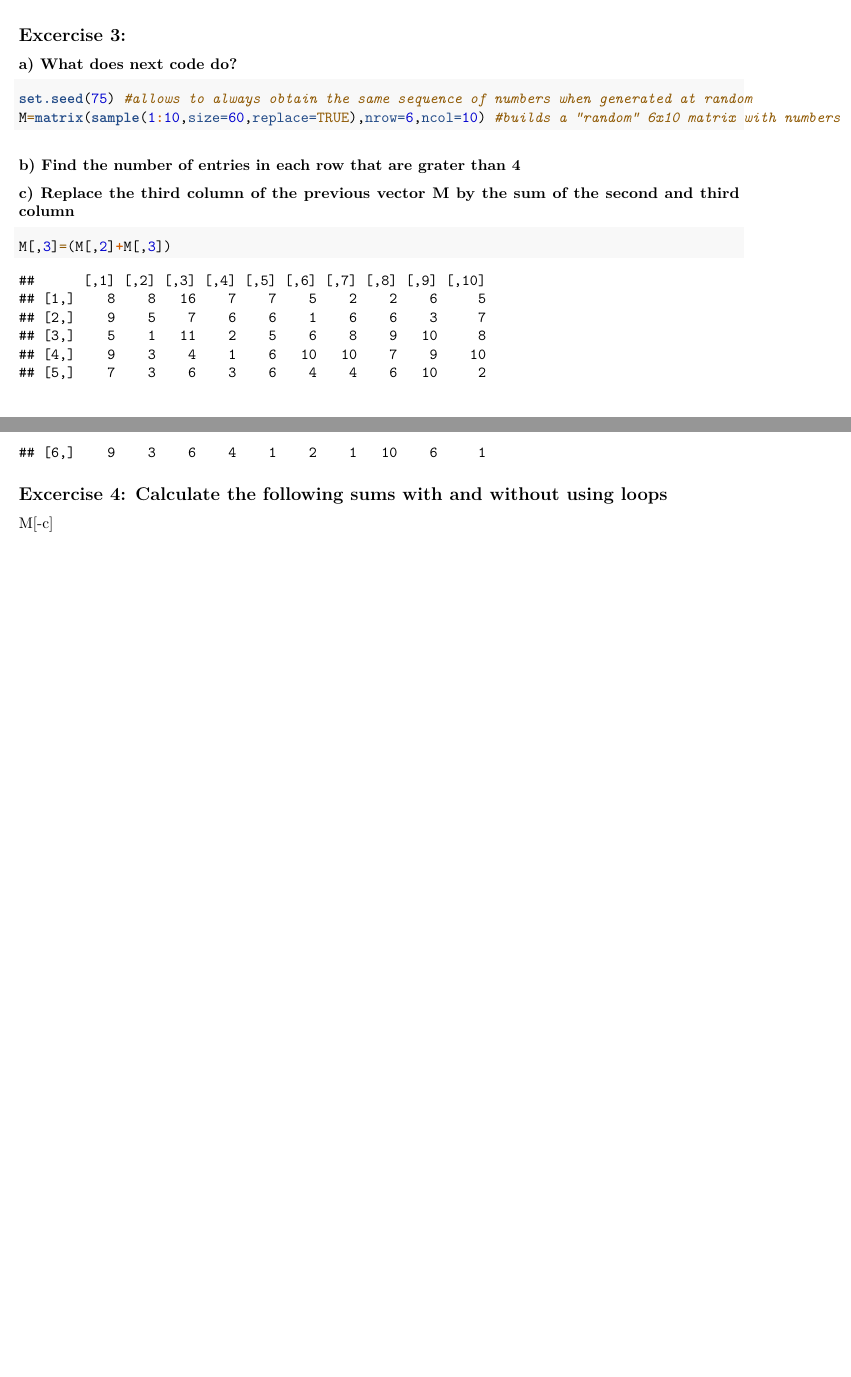
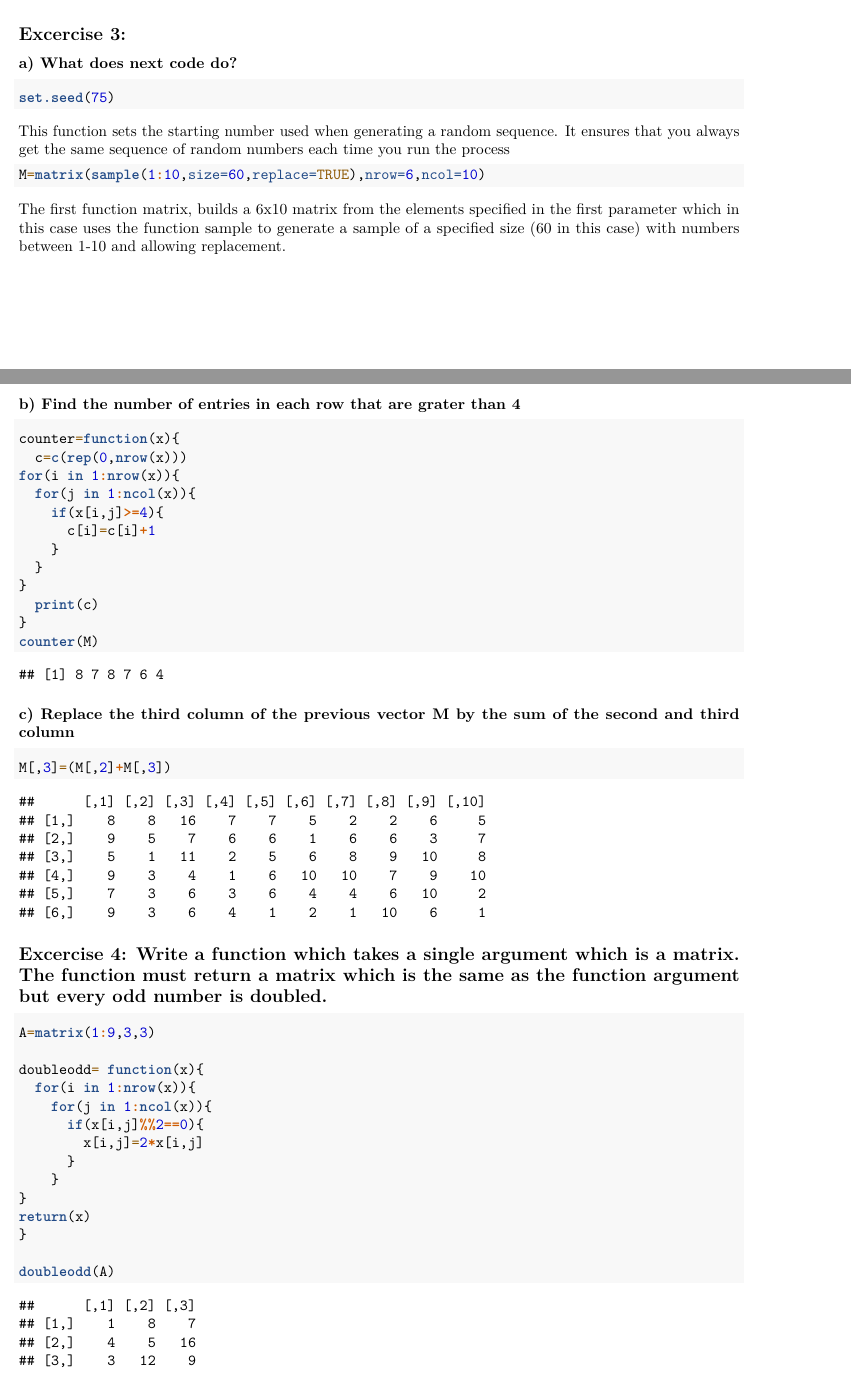
Before and after one commit to ignaac1o/Programming_in_R, an R Markdown document (Task_4.Rmd): two parts of pages 3 and 4 of 4, joined at a grey line, cut so that both start at the same text, the shorter picture padded with empty space. Rendered offline with R 4.5, knitr and Pandoc, then LaTeX, with nearby package versions.

Commit message:
Update Task_4.Rmd
Task 4 terminada

````diff
--- a/Task_4.Rmd
+++ b/Task_4.Rmd
@@ -166,10 +167,32 @@ cnoloop
 
 ### a) What does next code do?
 ```{r}
-set.seed(75) #allows to always obtain the same sequence of numbers when generated at random
-M=matrix(sample(1:10,size=60,replace=TRUE),nrow=6,ncol=10) #builds a "random" 6x10 matrix with numbers between 1 and 10
+set.seed(75)
 ```
+This function sets the starting number used when generating a random sequence. It ensures that you always get the same sequence of random numbers each time you run the process
+
+
+```{r}
+M=matrix(sample(1:10,size=60,replace=TRUE),nrow=6,ncol=10)
+```
+The first function matrix, builds a 6x10 matrix from the elements specified in the first parameter which in this case uses the function sample to generate a sample of a specified size (60 in this case) with numbers between 1-10 and allowing replacement.
+
 ### b) Find the number of entries in each row that are grater than 4
+
+```{r}
+counter=function(x){
+  c=c(rep(0,nrow(x)))
+for(i in 1:nrow(x)){
+  for(j in 1:ncol(x)){
+    if(x[i,j]>=4){
+      c[i]=c[i]+1
+    }
+  }
+}
+  print(c)
+}
+counter(M)
+```
 
 
 ### c) Replace the third column of the previous vector M by the sum of the second and third column
@@ -183,5 +206,20 @@ M
 
 
 
-## Excercise 4: Calculate the following sums with and without using loops
-M[-c]
+## Excercise 4: Write a function which takes a single argument which is a matrix. The function must return a matrix which is the same as the function argument but every odd number is doubled.
+```{r}
+A=matrix(1:9,3,3)
+
+doubleodd= function(x){
+  for(i in 1:nrow(x)){
+    for(j in 1:ncol(x)){
+      if(x[i,j]%%2==0){
+        x[i,j]=2*x[i,j]
+      }
+    }
+}
+return(x)
+}
+
+doubleodd(A)
+```
````
Also changed, not shown: Task_4.Rmd (7 more changed lines).
